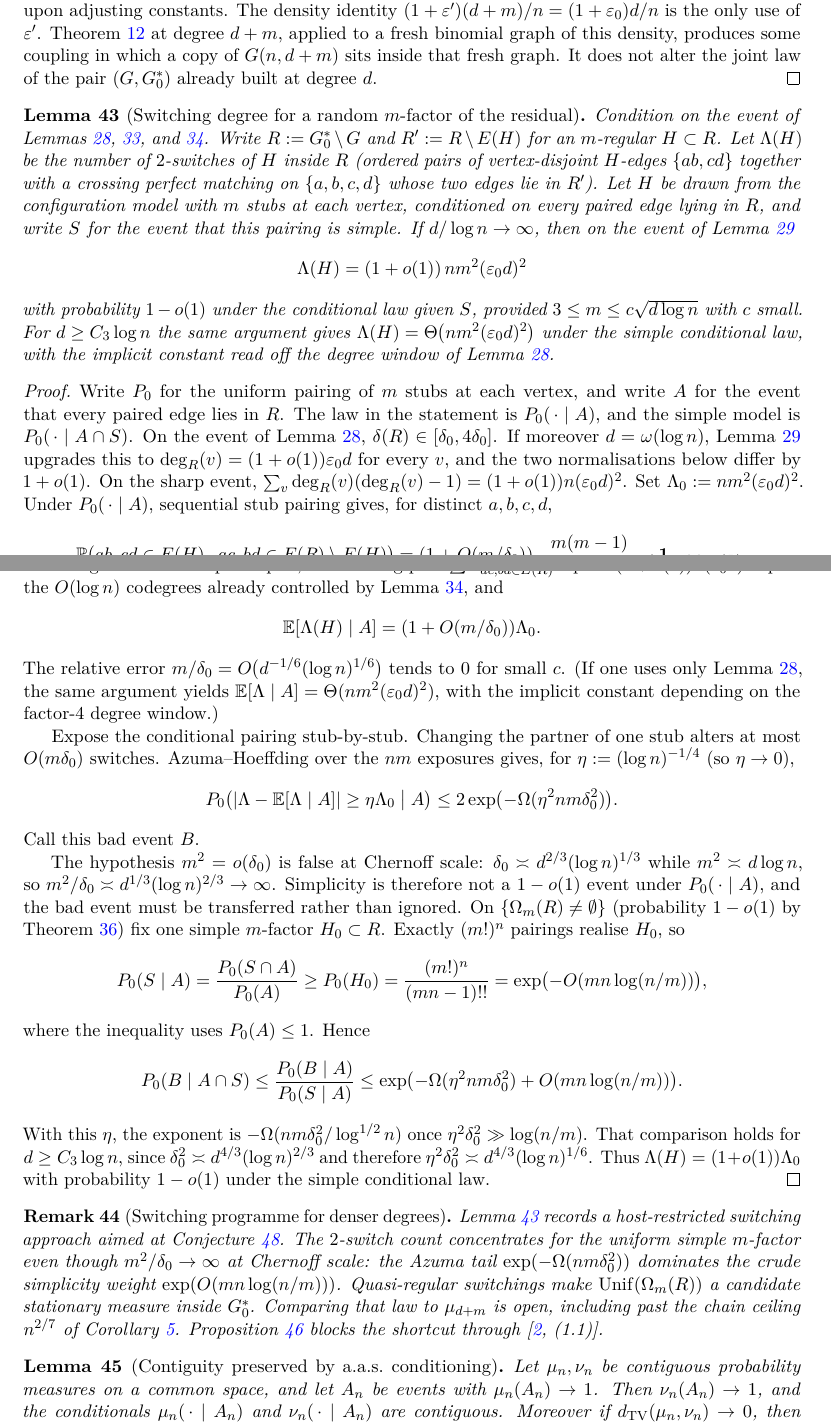
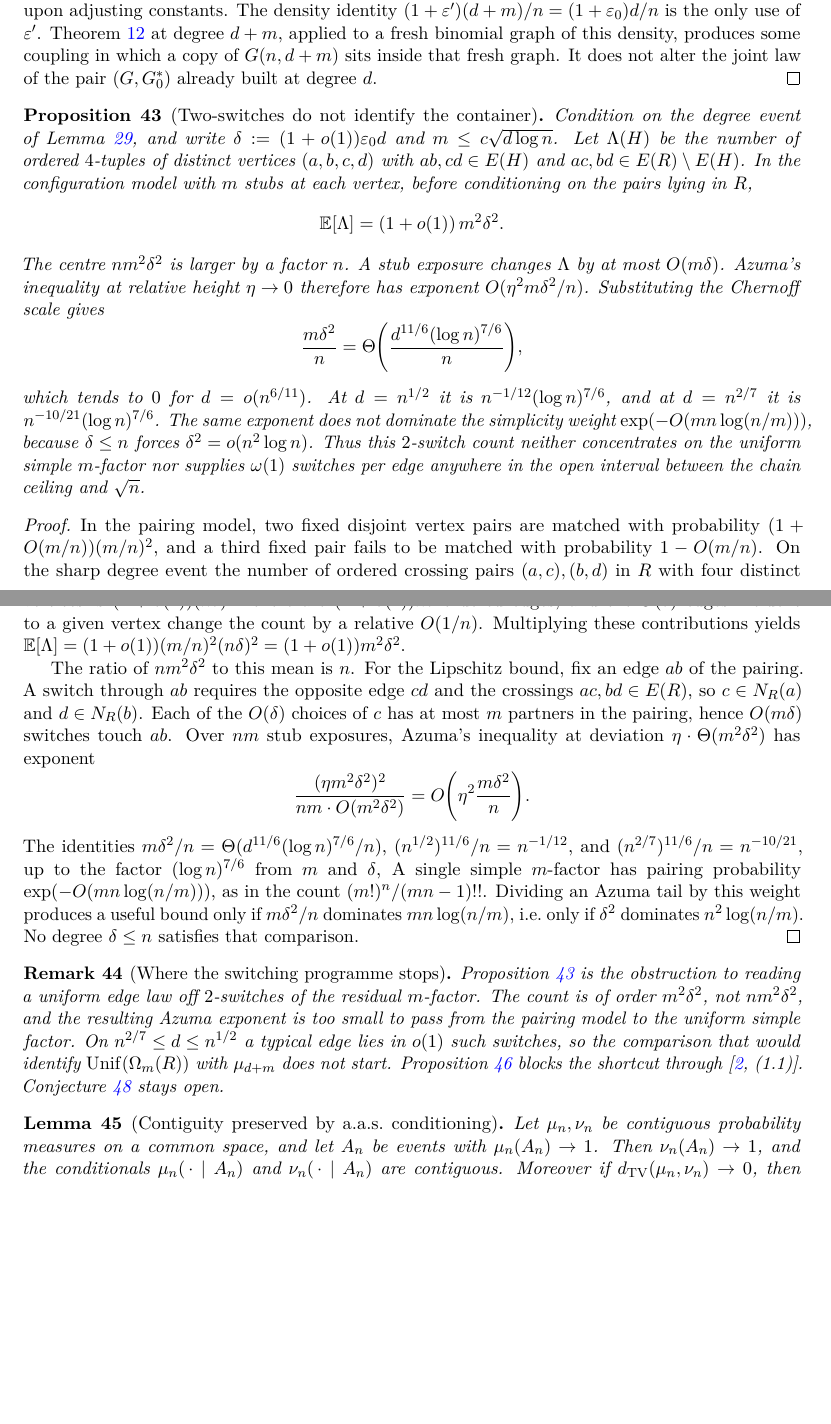
Before and after one commit to AgenticOp-io/regular-plus-one-monotonicity, a LaTeX paper (paper/main.tex): two parts of pages 17 and 18 of 25, joined at a grey line, cut so that both start at the same text, the shorter picture padded with empty space. Compiled offline with pdfLaTeX.

Commit message:
Record that residual 2-switches do not identify the container.
The switch mean is m^2 delta^2, so a typical edge has o(1) switches on the whole gap from n^{2/7} through sqrt(n), and the Azuma tail does not survive simplicity.

```diff
--- a/paper/main.tex
+++ b/paper/main.tex
@@ -1420,110 +1420,82 @@ fresh binomial graph of this density, produces some coupling in which a copy of
 pair \((G,G^*_0)\) already built at degree \(d\).
 \end{proof}
 
-\begin{lemma}[Switching degree for a random \(m\)-factor of the residual]
-\label{lem:switching-typical}
-Condition on the event of Lemmas~\ref{lem:residual},~\ref{lem:residual-exp},
-and~\ref{lem:residual-cuts}. Write \(R:=G^*_0\setminus G\) and
-\(R':=R\setminus E(H)\) for an \(m\)-regular \(H\subset R\).
-Let \(\Lambda(H)\) be the number of \(2\)-switches of \(H\) inside \(R\) (ordered pairs of
-vertex-disjoint \(H\)-edges \(\{ab,cd\}\) together with a crossing perfect matching
-on \(\{a,b,c,d\}\) whose two edges lie in \(R'\)).
-Let \(H\) be drawn from the configuration model with \(m\) stubs at each vertex,
-conditioned on every paired edge lying in \(R\), and write \(S\) for the event that
-this pairing is simple.
-If \(d/\log n\to\infty\), then on the event of Lemma~\ref{lem:residual-sharp}
-\[
-\Lambda(H)
-=(1+o(1))\,n m^2(\varepsilon_0 d)^2
-\]
-with probability \(1-o(1)\) under the conditional law given \(S\), provided
-\(3\le m\le c\sqrt{d\log n}\) with \(c\) small.
-For \(d\ge C_3\log n\) the same argument gives
-\(\Lambda(H)=\Theta\bigl(nm^2(\varepsilon_0 d)^2\bigr)\) under the simple conditional law,
-with the implicit constant read off the degree window of Lemma~\ref{lem:residual}.
-\end{lemma}
-
-\begin{proof}
-Write \(P_0\) for the uniform pairing of \(m\) stubs at each vertex, and write
-\(A\) for the event that every paired edge lies in \(R\).
-The law in the statement is \(P_0(\,\cdot\mid A)\), and the simple model is
-\(P_0(\,\cdot\mid A\cap S)\).
-On the event of Lemma~\ref{lem:residual}, \(\delta(R)\in[\delta_0,4\delta_0]\).
-If moreover \(d=\omega(\log n)\), Lemma~\ref{lem:residual-sharp} upgrades this to
-\(\deg_R(v)=(1+o(1))\varepsilon_0 d\) for every \(v\), and the two normalisations
-below differ by \(1+o(1)\).
-On the sharp event, \(\sum_v\deg_R(v)(\deg_R(v)-1)=(1+o(1))n(\varepsilon_0 d)^2\).
-Set \(\Lambda_0:=nm^2(\varepsilon_0 d)^2\).
-Under \(P_0(\,\cdot\mid A)\), sequential stub pairing gives, for distinct
-\(a,b,c,d\),
-\[
-\PP\bigl(ab,cd\in E(H),\; ac,bd\in E(R)\setminus E(H)\bigr)
-=(1+O(m/\delta_0))\frac{m(m-1)}{(nm-O(1))^2}\cdot\mathbf{1}_{ac,bd\in E(R)}.
-\]
-Summing over ordered quadruples, the crossing pool
-\(\sum\mathbf{1}_{ac,bd\in E(R)}\) equals \((1+o(1))n(\varepsilon_0 d)^2\) up to the
-\(O(\log n)\) codegrees already controlled by Lemma~\ref{lem:residual-cuts}, and
-\[
-\EE[\Lambda(H)\mid A]=(1+O(m/\delta_0))\Lambda_0.
-\]
-The relative error \(m/\delta_0=O\bigl(d^{-1/6}(\log n)^{1/6}\bigr)\) tends to \(0\) for small \(c\).
-(If one uses only Lemma~\ref{lem:residual}, the same argument yields
-\(\EE[\Lambda\mid A]=\Theta(nm^2(\varepsilon_0 d)^2)\), with the implicit constant depending
-on the factor-\(4\) degree window.)
-
-Expose the conditional pairing stub-by-stub.
-Changing the partner of one stub alters at most \(O(m\delta_0)\) switches.
-Azuma--Hoeffding over the \(nm\) exposures gives, for
-\(\eta:=(\log n)^{-1/4}\) (so \(\eta\to 0\)),
-\[
-P_0\bigl(|\Lambda-\EE[\Lambda\mid A]|\ge\eta\Lambda_0\bigm|A\bigr)
-\le 2\exp\bigl(-\Omega(\eta^2 nm\delta_0^2)\bigr).
-\]
-Call this bad event \(B\).
-
-The hypothesis \(m^2=o(\delta_0)\) is false at Chernoff scale:
-\(\delta_0\asymp d^{2/3}(\log n)^{1/3}\) while \(m^2\asymp d\log n\), so
-\(m^2/\delta_0\asymp d^{1/3}(\log n)^{2/3}\to\infty\).
-Simplicity is therefore not a \(1-o(1)\) event under \(P_0(\,\cdot\mid A)\), and
-the bad event must be transferred rather than ignored.
-On \(\{\Omega_m(R)\neq\emptyset\}\) (probability \(1-o(1)\) by
-Theorem~\ref{thm:matching-peel}) fix one simple \(m\)-factor \(H_0\subset R\).
-Exactly \((m!)^n\) pairings realise \(H_0\), so
-\[
-P_0(S\mid A)
-=\frac{P_0(S\cap A)}{P_0(A)}
-\ge P_0(H_0)
-=\frac{(m!)^n}{(mn-1)!!}
-=\exp\bigl(-O(mn\log(n/m))\bigr),
-\]
-where the inequality uses \(P_0(A)\le 1\).
-Hence
-\begin{align*}
-P_0(B\mid A\cap S)
-&\le\frac{P_0(B\mid A)}{P_0(S\mid A)}
-\le\exp\bigl(-\Omega(\eta^2 nm\delta_0^2)+O(mn\log(n/m))\bigr).
-\end{align*}
-With this \(\eta\), the exponent is \(-\Omega(nm\delta_0^2/\log^{1/2}n)\) once
-\(\eta^2\delta_0^2\gg\log(n/m)\).
-That comparison holds for \(d\ge C_3\log n\), since
-\(\delta_0^2\asymp d^{4/3}(\log n)^{2/3}\) and therefore
-\(\eta^2\delta_0^2\asymp d^{4/3}(\log n)^{1/6}\).
-Thus \(\Lambda(H)=(1+o(1))\Lambda_0\) with probability \(1-o(1)\) under the simple
-conditional law.
-\end{proof}
-
-\begin{remark}[Switching programme for denser degrees]
+\begin{proposition}[Two-switches do not identify the container]
+\label{prop:switch-barrier}
+Condition on the degree event of Lemma~\ref{lem:residual-sharp}, and write
+\(\delta:=(1+o(1))\varepsilon_0 d\) and \(m\le c\sqrt{d\log n}\).
+Let \(\Lambda(H)\) be the number of ordered \(4\)-tuples of distinct vertices
+\((a,b,c,d)\) with \(ab,cd\in E(H)\) and \(ac,bd\in E(R)\setminus E(H)\).
+In the configuration model with \(m\) stubs at each vertex, before conditioning on
+the pairs lying in \(R\),
+\[
+\EE[\Lambda]=(1+o(1))\,m^2\delta^2.
+\]
+The centre \(nm^2\delta^2\) is larger by a factor \(n\).
+A stub exposure changes \(\Lambda\) by at most \(O(m\delta)\). Azuma's inequality at
+relative height \(\eta\to 0\) therefore has exponent
+\(O(\eta^2 m\delta^2/n)\). Substituting the Chernoff scale gives
+\[
+\frac{m\delta^2}{n}
+=
+\Theta\Biggl(\frac{d^{11/6}(\log n)^{7/6}}{n}\Biggr),
+\]
+which tends to \(0\) for \(d=o(n^{6/11})\). At \(d=n^{1/2}\) it is
+\(n^{-1/12}(\log n)^{7/6}\), and at \(d=n^{2/7}\) it is \(n^{-10/21}(\log n)^{7/6}\).
+The same exponent does not dominate the simplicity weight
+\(\exp(-O(mn\log(n/m)))\), because \(\delta\le n\) forces
+\(\delta^2=o(n^2\log n)\).
+Thus this \(2\)-switch count neither concentrates on the uniform simple
+\(m\)-factor nor supplies \(\omega(1)\) switches per edge anywhere in the open
+interval between the chain ceiling and \(\sqrt{n}\).
+\end{proposition}
+
+\begin{proof}
+In the pairing model, two fixed disjoint vertex pairs are matched with probability
+\((1+O(m/n))(m/n)^2\), and a third fixed pair fails to be matched with probability
+\(1-O(m/n)\).
+On the sharp degree event the number of ordered crossing pairs \((a,c),(b,d)\) in \(R\)
+with four distinct vertices is \((1+o(1))(n\delta)^2\): there are \((1+o(1))n\delta\)
+ordered edges, and the \(O(\delta)\) edges incident to a given vertex change the count
+by a relative \(O(1/n)\).
+Multiplying these contributions yields
+\(\EE[\Lambda]=(1+o(1))(m/n)^2(n\delta)^2=(1+o(1))m^2\delta^2\).
+
+The ratio of \(nm^2\delta^2\) to this mean is \(n\).
+For the Lipschitz bound, fix an edge \(ab\) of the pairing. A switch through \(ab\)
+requires the opposite edge \(cd\) and the crossings \(ac,bd\in E(R)\), so \(c\in N_R(a)\)
+and \(d\in N_R(b)\). Each of the \(O(\delta)\) choices of \(c\) has at most \(m\) partners
+in the pairing, hence \(O(m\delta)\) switches touch \(ab\).
+Over \(nm\) stub exposures, Azuma's inequality at deviation \(\eta\cdot\Theta(m^2\delta^2)\)
+has exponent
+\[
+\frac{(\eta m^2\delta^2)^2}{nm\cdot O(m^2\delta^2)}
+=O\Biggl(\eta^2\frac{m\delta^2}{n}\Biggr).
+\]
+The identities
+\(m\delta^2/n=\Theta(d^{11/6}(\log n)^{7/6}/n)\),
+\((n^{1/2})^{11/6}/n=n^{-1/12}\), and
+\((n^{2/7})^{11/6}/n=n^{-10/21}\),
+up to the factor \((\log n)^{7/6}\) from \(m\) and \(\delta\),
+A single simple \(m\)-factor has pairing probability
+\(\exp(-O(mn\log(n/m)))\), as in the count \((m!)^n/(mn-1)!!\).
+Dividing an Azuma tail by this weight produces a useful bound only if
+\(m\delta^2/n\) dominates \(mn\log(n/m)\), i.e.\ only if \(\delta^2\) dominates
+\(n^2\log(n/m)\). No degree \(\delta\le n\) satisfies that comparison.
+\end{proof}
+
+\begin{remark}[Where the switching programme stops]
 \label{rem:quasi-regular}
-Lemma~\ref{lem:switching-typical} records a host-restricted switching approach aimed
-at Conjecture~\ref{conj:config-split}.
-The \(2\)-switch count concentrates for the uniform simple \(m\)-factor even though
-\(m^2/\delta_0\to\infty\) at Chernoff scale: the Azuma tail
-\(\exp(-\Omega(nm\delta_0^2))\) dominates the crude simplicity weight
-\(\exp(O(mn\log(n/m)))\).
-Quasi-regular switchings make \(\mathrm{Unif}(\Omega_m(R))\) a candidate stationary measure
-inside \(G^*_0\). Comparing that law to \(\mu_{d+m}\) is open, including past the
-chain ceiling \(n^{2/7}\) of Corollary~\ref{cor:chernoff-chains}.
+Proposition~\ref{prop:switch-barrier} is the obstruction to reading a uniform edge
+law off \(2\)-switches of the residual \(m\)-factor.
+The count is of order \(m^2\delta^2\), not \(nm^2\delta^2\), and the resulting
+Azuma exponent is too small to pass from the pairing model to the uniform simple
+factor.
+On \(n^{2/7}\le d\le n^{1/2}\) a typical edge lies in \(o(1)\) such switches, so the
+comparison that would identify \(\mathrm{Unif}(\Omega_m(R))\) with \(\mu_{d+m}\) does not
+start.
 Proposition~\ref{prop:host-gap} blocks the shortcut through~\cite[(1.1)]{CFG25}.
+Conjecture~\ref{conj:config-split} stays open.
 \end{remark}
 
 \begin{lemma}[Contiguity preserved by a.a.s.\ conditioning]
```
Also changed, not shown: notes/STATUS.md (+2 -2 lines), notes/final-window-attack.md (+2 -6 lines), notes/identification-switching.md (+4 -4 lines), notes/wolfram-checks.md (+37 -0 lines), paper/main.tex (11 more changed lines).
